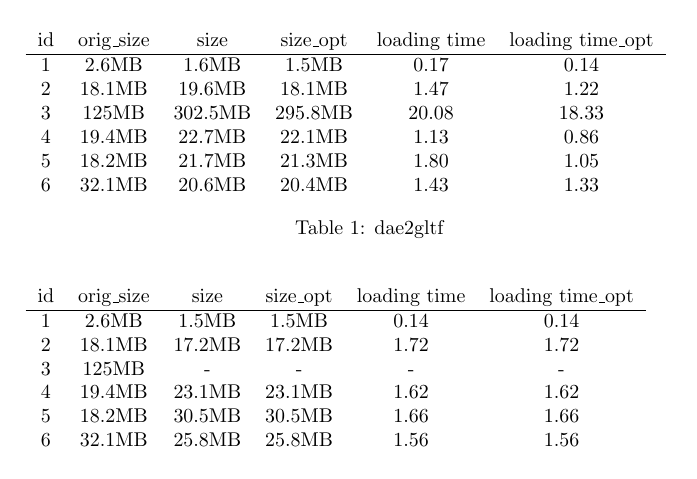
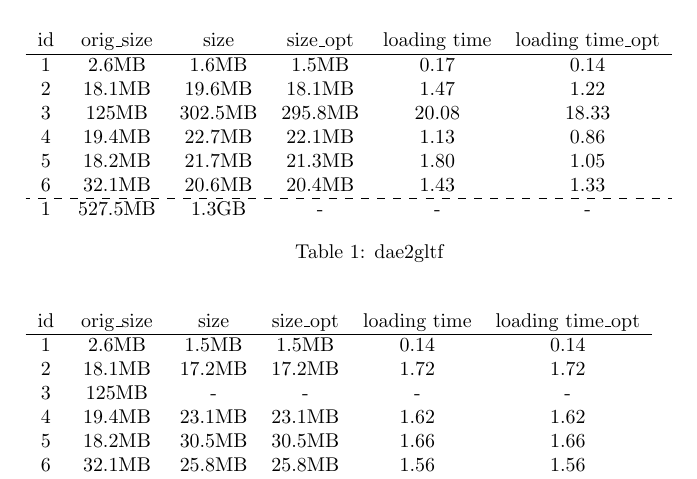
Before and after one commit to RWTH-HTE-Formitas/modelformat_tests, a LaTeX document (results/results.tex): part of the page, cut so that both start at the same text. Compiled offline with pdfLaTeX.

Commit message:
avoid merge conflict

```diff
--- a/results/results.tex
+++ b/results/results.tex
@@ -5,6 +5,7 @@
 \usepackage{amsmath}
 \usepackage{graphicx}
 \usepackage[colorinlistoftodos]{todonotes}
+\usepackage{arydshln}
 
 \title{Quantum Hall effect report template}
 
@@ -22,7 +23,8 @@ id & orig\_size & size & size\_opt & loading time & loading time\_opt \\ \hline
 3  & 125MB & 302.5MB & 295.8MB &  20.08 & 18.33                  \\
 4  & 19.4MB & 22.7MB &  22.1MB & 1.13 & 0.86 \\
 5  & 18.2MB & 21.7MB & 21.3MB & 1.80 & 1.05                  \\
-6  & 32.1MB & 20.6MB & 20.4MB & 1.43 & 1.33
+6  & 32.1MB & 20.6MB & 20.4MB & 1.43 & 1.33              \\  \hdashline
+1  & 527.5MB & 1.3GB & - & - & -
 \end{tabular}
 \caption{dae2gltf}
 \end{table}
@@ -35,7 +37,8 @@ id & orig\_size & size & size\_opt & loading time & loading time\_opt \\ \hline
 3  & 125MB & - & - &       -       &         -          \\
 4  & 19.4MB & 23.1MB &  23.1MB & 1.62                 & 1.62  \\
 5  & 18.2MB & 30.5MB & 30.5MB & 1.66             & 1.66                  \\
-6  & 32.1MB & 25.8MB & 25.8MB & 1.56             &    1.56
+6  & 32.1MB & 25.8MB & 25.8MB & 1.56             &    1.56 \\ \hdashline
+1  & 527.5MB & - & - & - & -
 \end{tabular}
 \caption{obj2gltf}
 \end{table}
```
